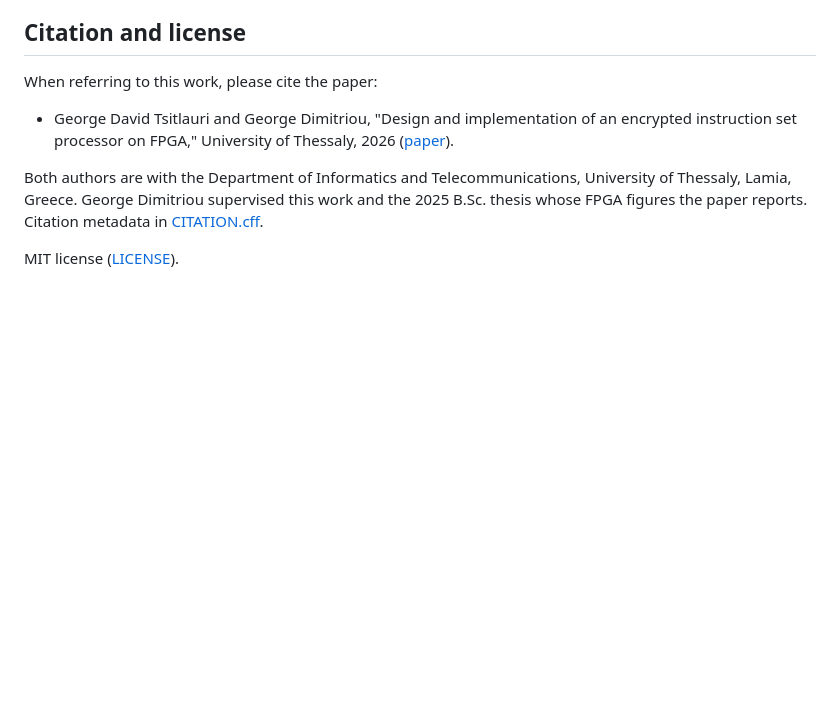
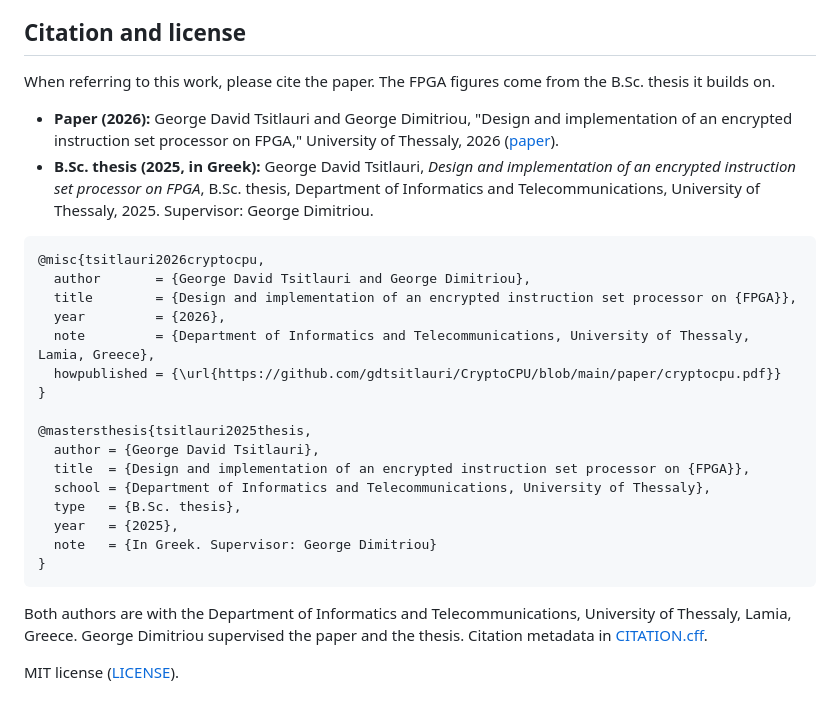
Before and after one commit to gdtsitlauri/CryptoCPU, a Markdown page: README.md, the part around the change. Rendered like a GitHub page; blank space fills up the shorter version.

Commit message:
README: citations of the paper (2026) and of the B.Sc. thesis (2025), with BibTeX
Co-Authored-By: Claude Opus 5.5 <noreply@anthropic.com>

````diff
--- a/README.md
+++ b/README.md
@@ -205,14 +205,34 @@ interfaces, co-simulation and board result checks.
 
 ## Citation and license
 
-When referring to this work, please cite the paper:
+When referring to this work, please cite the paper. The FPGA figures come from the B.Sc. thesis it builds on.
 
-- George David Tsitlauri and George Dimitriou, "Design and implementation of an
-  encrypted instruction set processor on FPGA," University of Thessaly, 2026
-  ([paper](paper/cryptocpu.pdf)).
+- **Paper (2026):** George David Tsitlauri and George Dimitriou, "Design and implementation of an encrypted
+  instruction set processor on FPGA," University of Thessaly, 2026 ([paper](paper/cryptocpu.pdf)).
+- **B.Sc. thesis (2025, in Greek):** George David Tsitlauri, *Design and implementation of an encrypted instruction
+  set processor on FPGA*, B.Sc. thesis, Department of Informatics and Telecommunications, University of Thessaly,
+  2025. Supervisor: George Dimitriou.
 
-Both authors are with the Department of Informatics and Telecommunications, University of Thessaly, Lamia,
-Greece. George Dimitriou supervised this work and the 2025 B.Sc. thesis whose FPGA figures the
-paper reports. Citation metadata in [CITATION.cff](CITATION.cff).
+```bibtex
+@misc{tsitlauri2026cryptocpu,
+  author       = {George David Tsitlauri and George Dimitriou},
+  title        = {Design and implementation of an encrypted instruction set processor on {FPGA}},
+  year         = {2026},
+  note         = {Department of Informatics and Telecommunications, University of Thessaly, Lamia, Greece},
+  howpublished = {\url{https://github.com/gdtsitlauri/CryptoCPU/blob/main/paper/cryptocpu.pdf}}
+}
+
+@mastersthesis{tsitlauri2025thesis,
+  author = {George David Tsitlauri},
+  title  = {Design and implementation of an encrypted instruction set processor on {FPGA}},
+  school = {Department of Informatics and Telecommunications, University of Thessaly},
+  type   = {B.Sc. thesis},
+  year   = {2025},
+  note   = {In Greek. Supervisor: George Dimitriou}
+}
+```
+
+Both authors are with the Department of Informatics and Telecommunications, University of Thessaly, Lamia, Greece.
+George Dimitriou supervised the paper and the thesis. Citation metadata in [CITATION.cff](CITATION.cff).
 
 MIT license ([LICENSE](LICENSE)).
````
